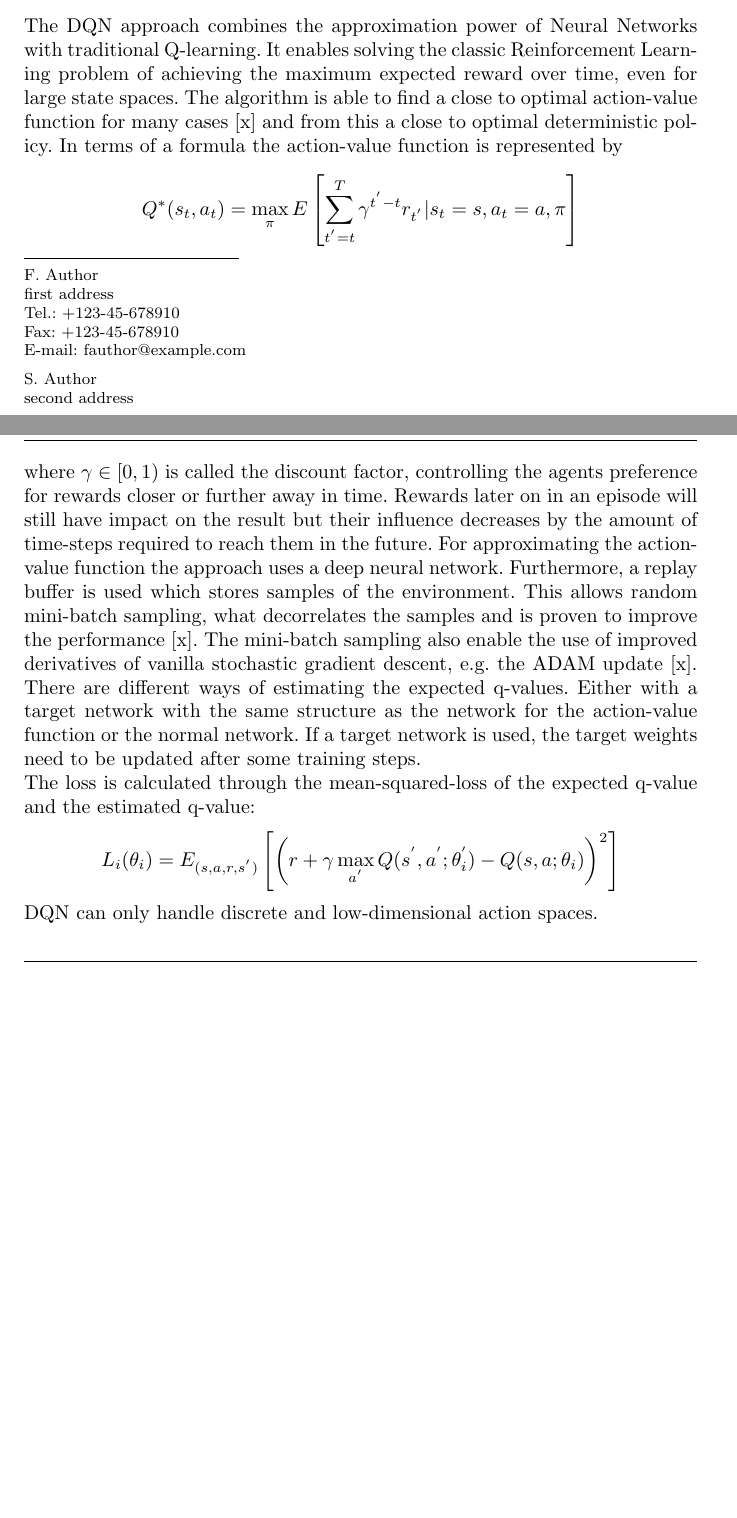
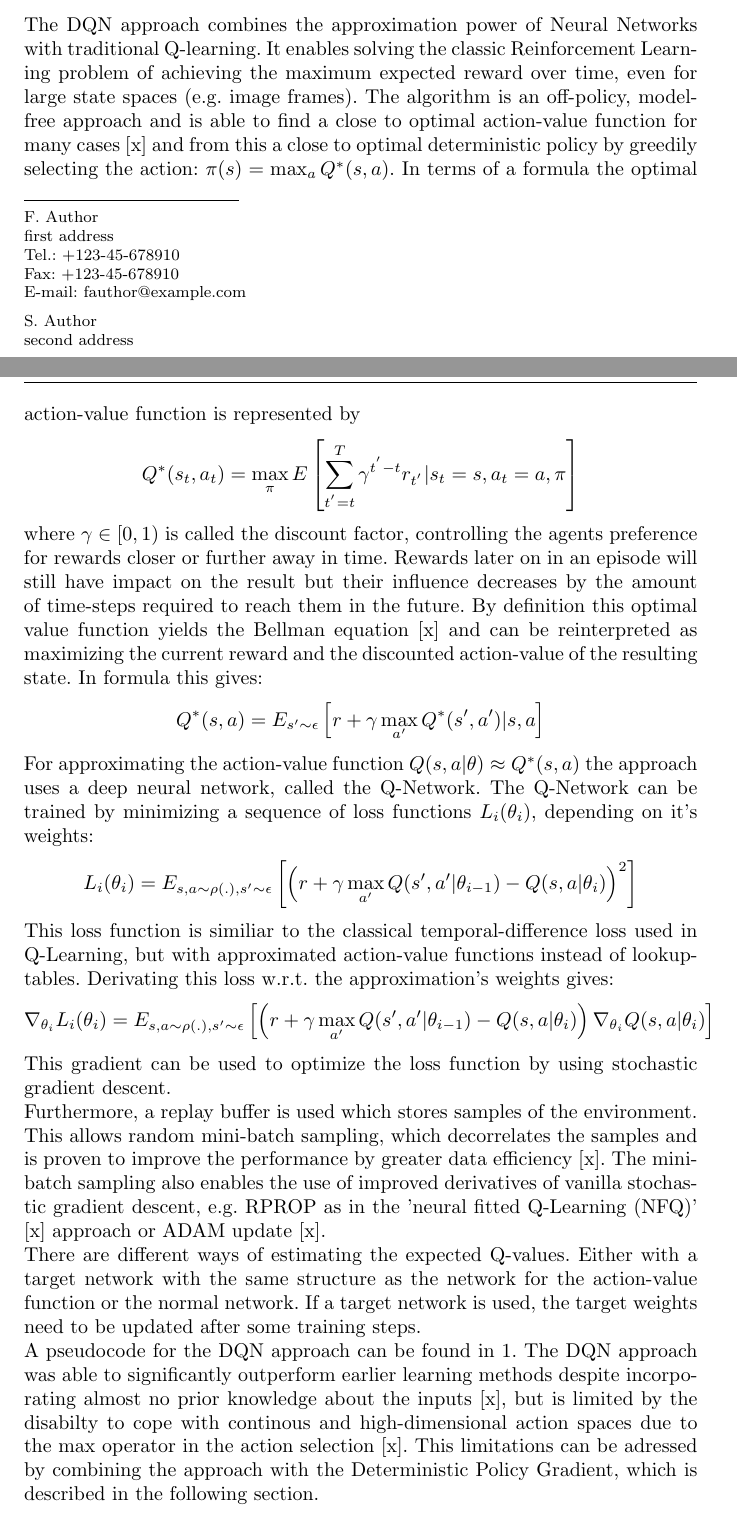
Before and after one commit to N1kYan/ReinforcementLearning, a LaTeX paper (LaTeX/DDPG/DDPG.tex): two parts of pages 1 and 2 of 4 before the commit and two parts of pages 1 and 2 of 5 after it, joined at a grey line, cut so that both start at the same text, the shorter picture padded with empty space. Compiled offline with pdfLaTeX.

Commit message:
DDPG paper update

```diff
--- a/LaTeX/DDPG/DDPG.tex
+++ b/LaTeX/DDPG/DDPG.tex
@@ -120,7 +120,7 @@ underlying algorithms DPG and DQN and which aspects DDPG uses of both of them.
 \nocite{mnih2013playing}
 \label{sec:DQN}
 The DQN approach combines the approximation power of Neural Networks with traditional Q-learning.
-It enables solving the classic Reinforcement Learning problem of achieving the maximum expected reward over time, even for large state spaces. The algorithm is able to find a close to optimal action-value function for many cases [x] and from this a close to optimal deterministic policy. In terms of a formula the action-value function is represented by
+It enables solving the classic Reinforcement Learning problem of achieving the maximum expected reward over time, even for large state spaces (e.g. image frames). The algorithm is an off-policy, model-free approach and is able to find a close to optimal action-value function for many cases [x] and from this a close to optimal deterministic policy by greedily selecting the action: $\pi(s)=\max_{a}Q^*(s,a)$. In terms of a formula the optimal action-value function is represented by
 \[
 Q^*(s_t,a_t)=\max_\pi E \left[
 \sum_{t^{'}=t}^{T}\gamma^{t^{'}-t}r_{t^{'}}|s_t=s,
@@ -128,19 +128,33 @@ a_t=a, \pi \right]
 \]
 %TODO E richtig darstellen
  where $\gamma\in[0,1)$ is called the discount factor, controlling the agents preference for rewards closer or further away in time. Rewards later on in an episode will still have impact on the result but their influence decreases by the amount of time-steps required to reach them in the future.
-For approximating the action-value function the approach uses a deep neural network.
-Furthermore, a replay buffer is used which stores samples of the environment.
-This allows random mini-batch sampling, what decorrelates the samples and is proven to improve the performance [x]. The mini-batch sampling also enable the use of improved derivatives of vanilla stochastic gradient descent, e.g. the ADAM update [x].
-There are different ways of estimating the expected q-values. Either with a target network with the same
-structure as the network for the action-value function or the normal network.
-If a target network is used, the target weights need to be updated after some
+By definition this optimal value function yields the Bellman equation [x] and can be reinterpreted as maximizing the current reward and the discounted action-value of the resulting state. In formula this gives:
+\[
+Q^*(s,a) = E_{s'\sim\epsilon}\left[
+r + \gamma \max_{a'}Q^*(s',a')|s,a \right]
+\]
+%TODO E
+For approximating the action-value function $Q(s,a|\theta)\approx Q^*(s,a)$ the approach uses a deep neural network, called the Q-Network.
+The Q-Network can be trained by minimizing a sequence of loss functions $L_i(\theta_i)$, depending on it's weights:
+\[
+L_i(\theta_i)=E_{s,a\sim\rho(.),s'\sim\epsilon}
+\left[\left(r+\gamma \max_{a'} Q(s',
+a'|\theta_{i-1})-Q(s,a|\theta_i)\right)^2\right]
+\]
+%TODO E richtig machen
+This loss function is similiar to the classical temporal-difference loss used in Q-Learning, but with approximated action-value functions instead of lookup-tables. Derivating this loss w.r.t. the approximation's weights gives:
+\[
+\nabla_{\theta_i}L_i(\theta_i)=E_{s,a\sim\rho(.),s'\sim\epsilon}
+\left[\left(r+\gamma \max_{a'} Q(s',
+a'|\theta_{i-1})-Q(s,a|\theta_i)\right)\nabla_{\theta_i}Q(s,a|\theta_i)\right]
+\]
+This gradient can be used to optimize the loss function by using stochastic gradient descent.\\
+Furthermore, a replay buffer is used which stores samples of the environment. This allows random mini-batch sampling, which decorrelates the samples and is proven to improve the performance by greater data efficiency [x]. The mini-batch sampling also enables the use of improved derivatives of vanilla stochastic gradient descent, e.g. RPROP as in the 'neural fitted Q-Learning (NFQ)' [x] approach or ADAM update [x].\\
+%TODO Rewrite the target network stuff
+There are different ways of estimating the expected Q-values. Either with a target network with the same structure as the network for the action-value function or the normal network. If a target network is used, the target weights need to be updated after some
 training steps.\\
-The loss is calculated through the mean-squared-loss of the expected q-value
-and the estimated q-value: \[L_i(\theta_i)=E_{(s,a,r,s^{'})}
-\left[\left(r+\gamma \max_{a^{'}} Q(s^{'},
-a^{'};\theta_i^{'})-Q(s,a;\theta_i)\right)^2\right] \]
-%TODO E richtig machen
-DQN can only handle discrete and low-dimensional action spaces.
+A pseudocode for the DQN approach can be found in \ref{DQN-algo}.
+The DQN approach was able to significantly outperform earlier learning methods despite incorporating almost no prior knowledge about the inputs [x], but is limited by the disabilty to cope with continous and high-dimensional action spaces due to the max operator in the action selection [x]. This limitations can be adressed by combining the approach with the Deterministic Policy Gradient, which is described in the following section.
 
 \begin{algorithm}
 	\caption{Deep Q-Learning (DQN)}\label{DQN-algo}
```
Also changed, not shown: LaTeX/DDPG/DDPG.pdf, LaTeX/DDPG/DDPG.tex (8 more changed lines).
